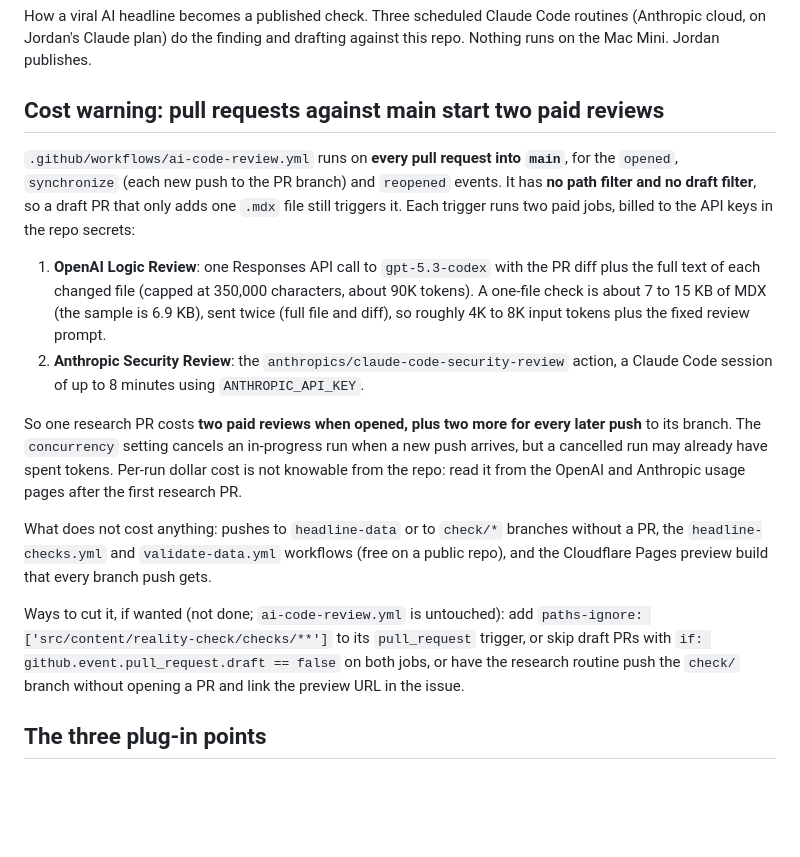
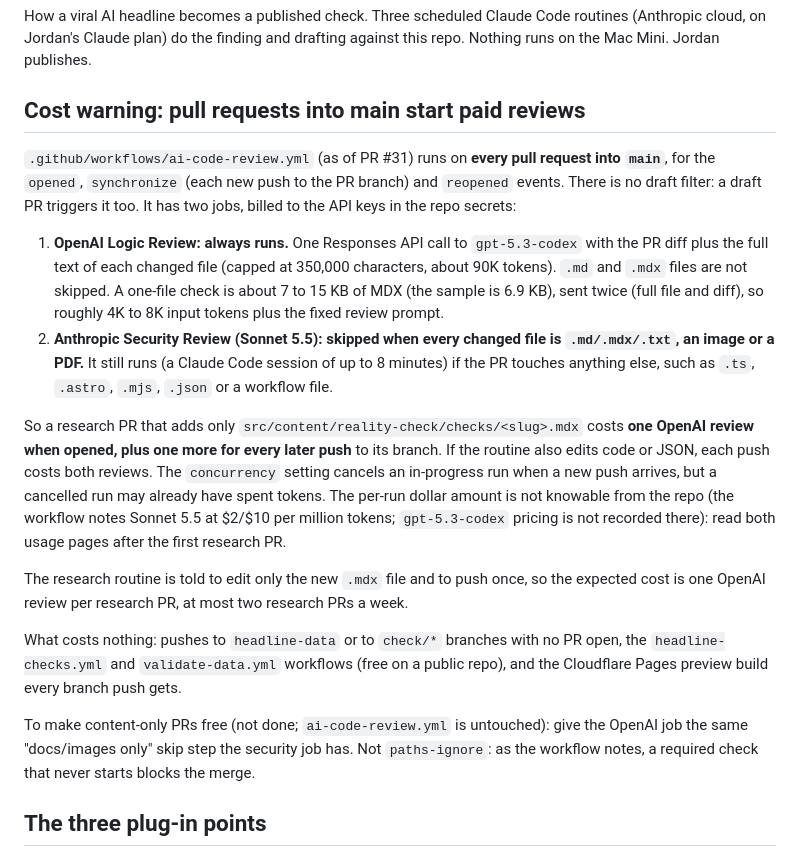
Before and after one commit to jordankrueger/progressives-for-ai, a Markdown page: docs/headline-checks/PIPELINE.md, the part around the change. Drawn GitHub-style; blank space fills up the shorter version.

Commit message:
PIPELINE: cost note matches ai-code-review.yml after #31
Content-only PRs skip the paid Anthropic review but still run the paid
OpenAI review on open and on every push. Research routine pushes once.

Co-Authored-By: Claude Opus 5.5 <noreply@anthropic.com>
Claude-Session: https://claude.ai/code/session_01F3YrAKop9yGuPoqxXM49Pf

```diff
--- a/docs/headline-checks/PIPELINE.md
+++ b/docs/headline-checks/PIPELINE.md
@@ -4,33 +4,41 @@ How a viral AI headline becomes a published check. Three scheduled Claude Code r
 (Anthropic cloud, on Jordan's Claude plan) do the finding and drafting against this repo.
 Nothing runs on the Mac Mini. Jordan publishes.
 
-## Cost warning: pull requests against main start two paid reviews
+## Cost warning: pull requests into main start paid reviews
 
-`.github/workflows/ai-code-review.yml` runs on **every pull request into `main`**, for the
-`opened`, `synchronize` (each new push to the PR branch) and `reopened` events. It has **no
-path filter and no draft filter**, so a draft PR that only adds one `.mdx` file still triggers it.
-Each trigger runs two paid jobs, billed to the API keys in the repo secrets:
+`.github/workflows/ai-code-review.yml` (as of PR #31) runs on **every pull request into
+`main`**, for the `opened`, `synchronize` (each new push to the PR branch) and `reopened`
+events. There is no draft filter: a draft PR triggers it too. It has two jobs, billed to the
+API keys in the repo secrets:
 
-1. **OpenAI Logic Review**: one Responses API call to `gpt-5.3-codex` with the PR diff plus the
-   full text of each changed file (capped at 350,000 characters, about 90K tokens). A one-file
-   check is about 7 to 15 KB of MDX (the sample is 6.9 KB), sent twice (full file and diff),
-   so roughly 4K to 8K input tokens plus the fixed review prompt.
-2. **Anthropic Security Review**: the `anthropics/claude-code-security-review` action, a Claude
-   Code session of up to 8 minutes using `ANTHROPIC_API_KEY`.
+1. **OpenAI Logic Review: always runs.** One Responses API call to `gpt-5.3-codex` with the PR
+   diff plus the full text of each changed file (capped at 350,000 characters, about 90K
+   tokens). `.md` and `.mdx` files are not skipped. A one-file check is about 7 to 15 KB of
+   MDX (the sample is 6.9 KB), sent twice (full file and diff), so roughly 4K to 8K input
+   tokens plus the fixed review prompt.
+2. **Anthropic Security Review (Sonnet 5.5): skipped when every changed file is
+   `.md/.mdx/.txt`, an image or a PDF.** It still runs (a Claude Code session of up to 8
+   minutes) if the PR touches anything else, such as `.ts`, `.astro`, `.mjs`, `.json` or a
+   workflow file.
 
-So one research PR costs **two paid reviews when opened, plus two more for every later push**
-to its branch. The `concurrency` setting cancels an in-progress run when a new push arrives,
-but a cancelled run may already have spent tokens. Per-run dollar cost is not knowable from the
-repo: read it from the OpenAI and Anthropic usage pages after the first research PR.
+So a research PR that adds only `src/content/reality-check/checks/<slug>.mdx` costs **one
+OpenAI review when opened, plus one more for every later push** to its branch. If the routine
+also edits code or JSON, each push costs both reviews. The `concurrency` setting cancels an
+in-progress run when a new push arrives, but a cancelled run may already have spent tokens.
+The per-run dollar amount is not knowable from the repo (the workflow notes Sonnet 5.5 at
+$2/$10 per million tokens; `gpt-5.3-codex` pricing is not recorded there): read both usage
+pages after the first research PR.
 
-What does not cost anything: pushes to `headline-data` or to `check/*` branches without a PR,
-the `headline-checks.yml` and `validate-data.yml` workflows (free on a public repo), and the
-Cloudflare Pages preview build that every branch push gets.
+The research routine is told to edit only the new `.mdx` file and to push once, so the
+expected cost is one OpenAI review per research PR, at most two research PRs a week.
 
-Ways to cut it, if wanted (not done; `ai-code-review.yml` is untouched): add
-`paths-ignore: ['src/content/reality-check/checks/**']` to its `pull_request` trigger, or skip
-draft PRs with `if: github.event.pull_request.draft == false` on both jobs, or have the research
-routine push the `check/` branch without opening a PR and link the preview URL in the issue.
+What costs nothing: pushes to `headline-data` or to `check/*` branches with no PR open, the
+`headline-checks.yml` and `validate-data.yml` workflows (free on a public repo), and the
+Cloudflare Pages preview build every branch push gets.
+
+To make content-only PRs free (not done; `ai-code-review.yml` is untouched): give the OpenAI
+job the same "docs/images only" skip step the security job has. Not `paths-ignore`: as the
+workflow notes, a required check that never starts blocks the merge.
 
 ## The three plug-in points
 
```
Also changed, not shown: 1 other file.
